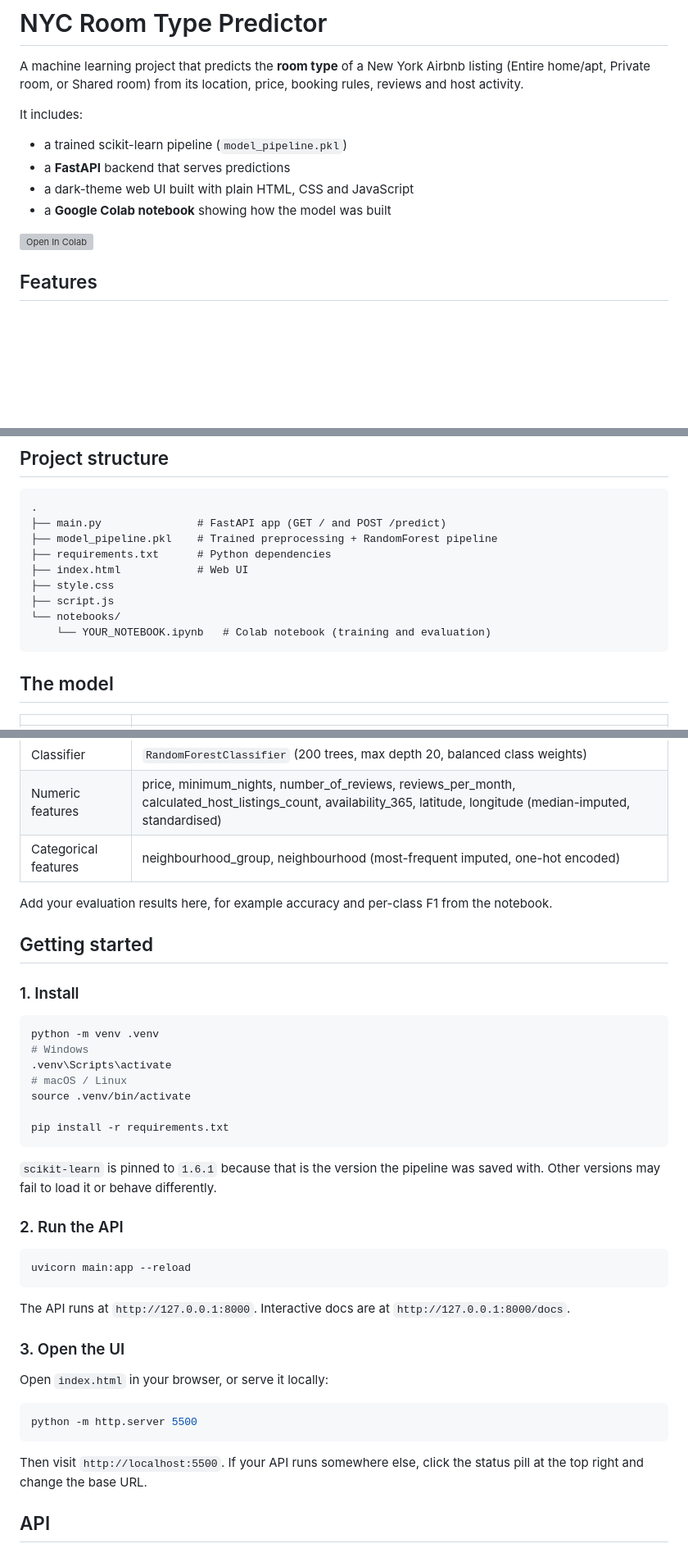
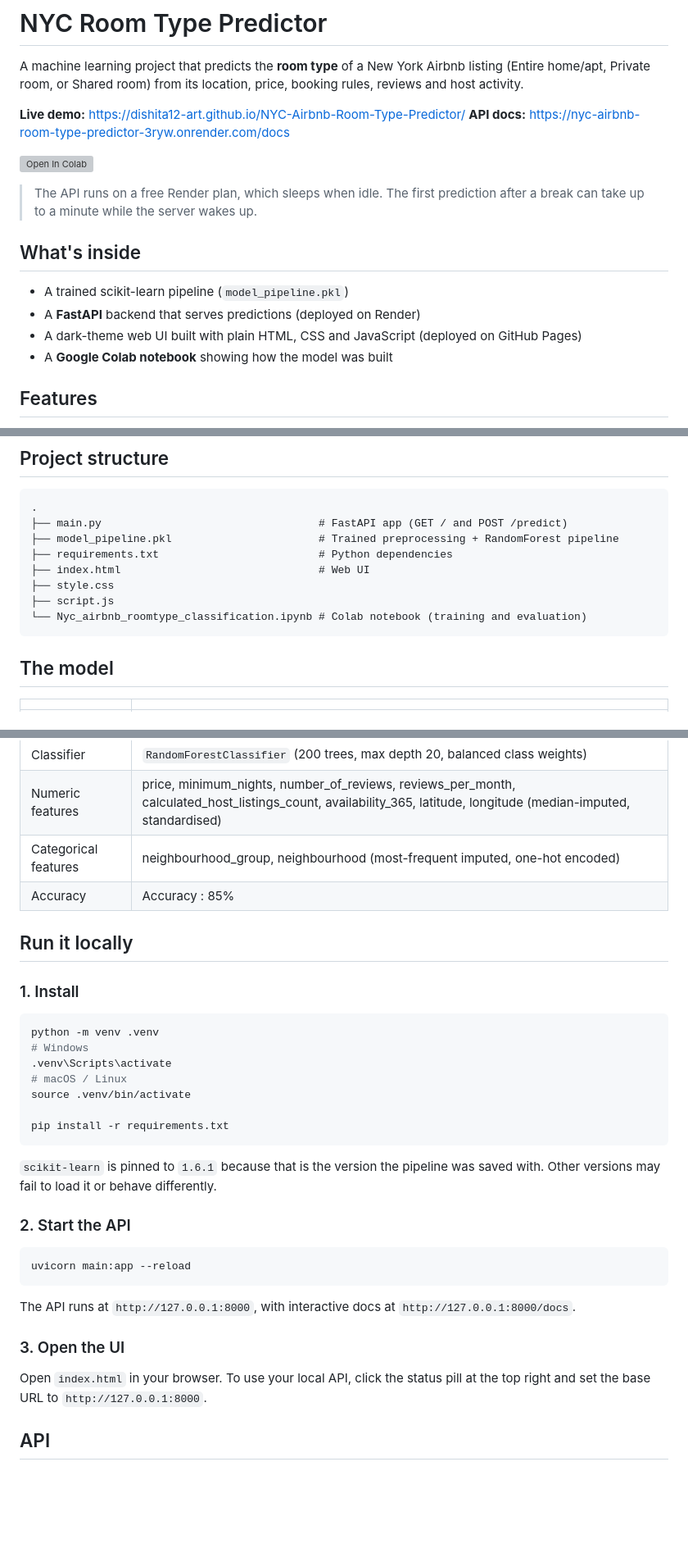
Before and after one commit to dishita12-art/NYC-Airbnb-Room-Type-Predictor, a Markdown page: README.md, 3 parts joined by grey strips. Shown at 82% size. Drawn GitHub-style; blank space fills up the shorter version; grey boxes are pictures that could not be loaded.

Commit message:
Update README with live links

````diff
--- a/README.md
+++ b/README.md
@@ -2,16 +2,19 @@
 
 A machine learning project that predicts the **room type** of a New York Airbnb listing (Entire home/apt, Private room, or Shared room) from its location, price, booking rules, reviews and host activity.
 
-It includes:
+**Live demo:** https://dishita12-art.github.io/NYC-Airbnb-Room-Type-Predictor/
+**API docs:** https://nyc-airbnb-room-type-predictor-3ryw.onrender.com/docs
 
-- a trained scikit-learn pipeline (`model_pipeline.pkl`)
-- a **FastAPI** backend that serves predictions
-- a dark-theme web UI built with plain HTML, CSS and JavaScript
-- a **Google Colab notebook** showing how the model was built
+[![Open In Colab](https://colab.research.google.com/assets/colab-badge.svg)](https://colab.research.google.com/github/dishita12-art/NYC-Airbnb-Room-Type-Predictor/blob/main/Nyc_airbnb_roomtype_classification.ipynb)
 
-[![Open In Colab](https://colab.research.google.com/assets/colab-badge.svg)](https://colab.research.google.com/github/YOUR-USERNAME/YOUR-REPO/blob/main/notebooks/YOUR_NOTEBOOK.ipynb)
+> The API runs on a free Render plan, which sleeps when idle. The first prediction after a break can take up to a minute while the server wakes up.
 
+## What's inside
 
+- A trained scikit-learn pipeline (`model_pipeline.pkl`)
+- A **FastAPI** backend that serves predictions (deployed on Render)
+- A dark-theme web UI built with plain HTML, CSS and JavaScript (deployed on GitHub Pages)
+- A **Google Colab notebook** showing how the model was built
 
 ## Features
 
@@ -26,14 +29,13 @@ It includes:
 
 ```
 .
-├── main.py               # FastAPI app (GET / and POST /predict)
-├── model_pipeline.pkl    # Trained preprocessing + RandomForest pipeline
-├── requirements.txt      # Python dependencies
-├── index.html            # Web UI
+├── main.py                                  # FastAPI app (GET / and POST /predict)
+├── model_pipeline.pkl                       # Trained preprocessing + RandomForest pipeline
+├── requirements.txt                         # Python dependencies
+├── index.html                               # Web UI
 ├── style.css
 ├── script.js
-└── notebooks/
-    └── YOUR_NOTEBOOK.ipynb   # Colab notebook (training and evaluation)
+└── Nyc_airbnb_roomtype_classification.ipynb # Colab notebook (training and evaluation)
 ```
 
 ## The model
@@ -45,10 +47,9 @@ It includes:
 | Classifier | `RandomForestClassifier` (200 trees, max depth 20, balanced class weights) |
 | Numeric features | price, minimum_nights, number_of_reviews, reviews_per_month, calculated_host_listings_count, availability_365, latitude, longitude (median-imputed, standardised) |
 | Categorical features | neighbourhood_group, neighbourhood (most-frequent imputed, one-hot encoded) |
+| Accuracy | Accuracy : 85% |
 
-Add your evaluation results here, for example accuracy and per-class F1 from the notebook.
-
-## Getting started
+## Run it locally
 
 ### 1. Install
 
@@ -64,23 +65,17 @@ pip install -r requirements.txt
 
 `scikit-learn` is pinned to `1.6.1` because that is the version the pipeline was saved with. Other versions may fail to load it or behave differently.
 
-### 2. Run the API
+### 2. Start the API
 
 ```bash
 uvicorn main:app --reload
 ```
 
-The API runs at `http://127.0.0.1:8000`. Interactive docs are at `http://127.0.0.1:8000/docs`.
+The API runs at `http://127.0.0.1:8000`, with interactive docs at `http://127.0.0.1:8000/docs`.
 
 ### 3. Open the UI
 
-Open `index.html` in your browser, or serve it locally:
-
-```bash
-python -m http.server 5500
-```
-
-Then visit `http://localhost:5500`. If your API runs somewhere else, click the status pill at the top right and change the base URL.
+Open `index.html` in your browser. To use your local API, click the status pill at the top right and set the base URL to `http://127.0.0.1:8000`.
 
 ## API
 
````
Also changed, not shown: other parts of README.md (+9 -2 lines).
